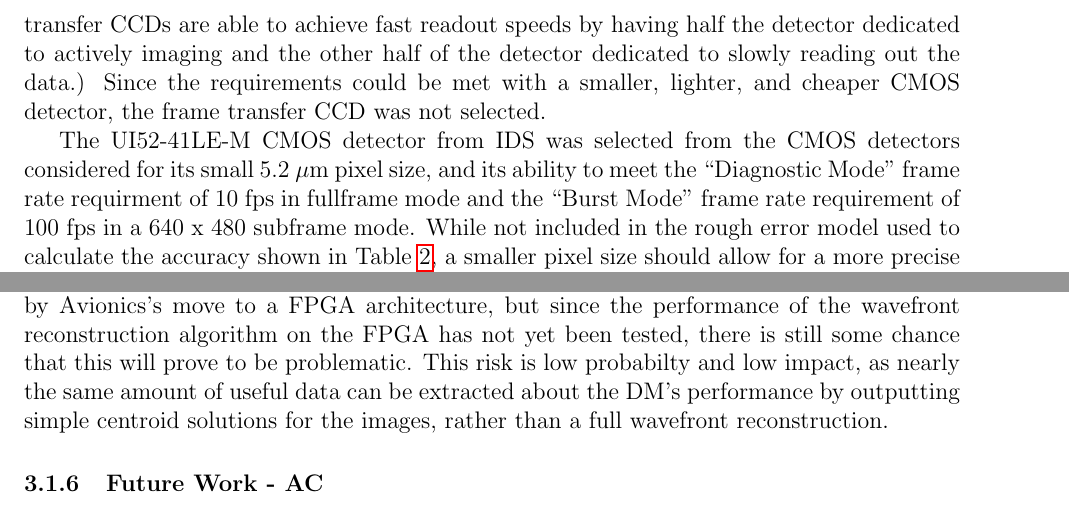
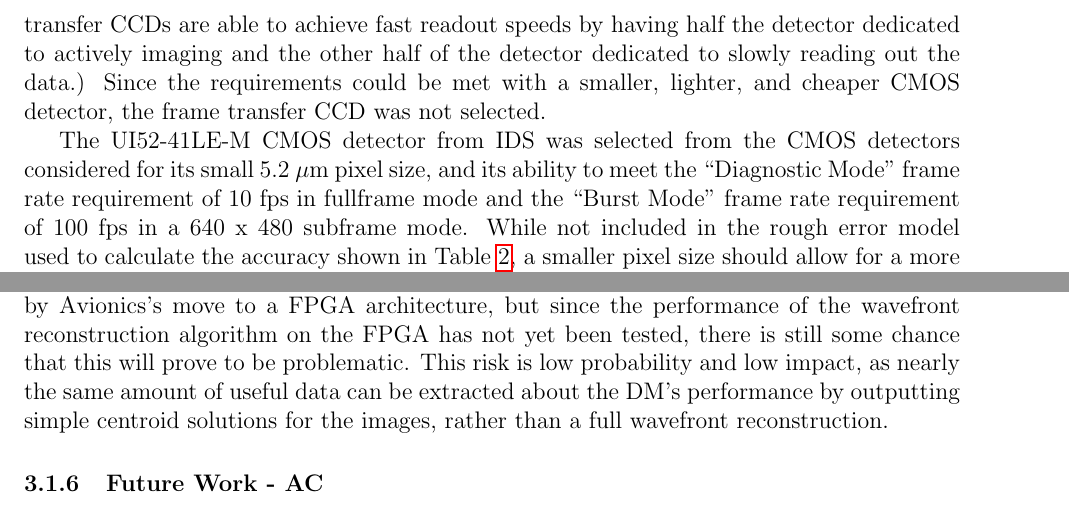
Before and after one commit to jimclark/16.83-DeMi-Final-Report, a LaTeX paper (DeMi.tex): two parts of pages 25 and 29 of 90, joined at a grey line, cut so that both start at the same text. Compiled offline with pdfLaTeX.

Commit message:
more typo fixes

```diff
--- a/DeMi.tex
+++ b/DeMi.tex
@@ -406,7 +406,7 @@ There are two kinds of detectors normally used to detect and record incoming lig
 
 We considered several options for detectors, manufactured by Thorlabs, e2v, and Imaging Development Systems (IDS,) which are summarized in Table~\ref{table:payload_detectors}. (For more information on how the data rate shown in this table was calculated, please see Section~\ref{sec:data_rate}.) The e2v frame-transfer CCD easily meets Payload's requirements, but at the cost of a detector area twice the size of any of the CMOS detectors and a corresponding increase in mass. (Frame transfer CCDs are able to achieve fast readout speeds by having half the detector dedicated to actively imaging and the other half of the detector dedicated to slowly reading out the data.) Since the requirements could be met with a smaller, lighter, and cheaper CMOS detector, the frame transfer CCD was not selected.
 
-The UI52-41LE-M CMOS detector from IDS was selected from the CMOS detectors considered for its small 5.2 $\mu \text{m}$ pixel size, and its ability to meet the ``Diagnostic Mode'' frame rate requirment of 10 fps in fullframe mode and the ``Burst Mode'' frame rate requirement of 100 fps in a 640 x 480 subframe mode. While not included in the rough error model used to calculate the accuracy shown in Table~\ref{table:payload_detectors}, a smaller pixel size should allow for a more precise centroid calculation, which will result in a more precise measurement of the local slope of the wavefront. This detector comes with a pre-mounted lens tube which the Shack Hartmann lenslet array will be placed in.
+The UI52-41LE-M CMOS detector from IDS was selected from the CMOS detectors considered for its small 5.2 $\mu \text{m}$ pixel size, and its ability to meet the ``Diagnostic Mode'' frame rate requirement of 10 fps in fullframe mode and the ``Burst Mode'' frame rate requirement of 100 fps in a 640 x 480 subframe mode. While not included in the rough error model used to calculate the accuracy shown in Table~\ref{table:payload_detectors}, a smaller pixel size should allow for a more precise centroid calculation, which will result in a more precise measurement of the local slope of the wavefront. This detector comes with a pre-mounted lens tube which the Shack Hartmann lenslet array will be placed in.
 
 \begin{table}[!ht]
   \caption{Detectors Considered for Payload Design}
@@ -519,7 +519,7 @@ Totals & 996.9 & 4.5 max & 0 to 50 & -20 to 80 \\ \hline
 \subsubsection{Risks - KB}
 Payload has two major risks that may present a problem moving forward with the design. Several of the smaller components needed to assemble the optical system (mounts, o-rings, spacers) are not available commercially in sizes small enough to fit within the CubeSat. As such, these components will need to be custom machined. (Their masses and volumes were estimated by scaling down similar COTS components for the purposes of mass budgeting.) It is possible that these estimates will prove to be incorrect, or that it will prove difficult to machine these components at the small sizes necessary. This presents a low probability, but high impact risk, as we are already close to exceeding our mass budget.
 
-The other major risk that Payload faces is that it will produce data too quickly for Avionics to consume it, or that it will require too much processing power for Avionics to make space for incoming data quickly enough by processing the incoming images and outputting much smaller files with wavefront solutions. This risk has largely been obviated by Avionics's move to a FPGA architecture, but since the performance of the wavefront reconstruction algorithm on the FPGA has not yet been tested, there is still some chance that this will prove to be problematic. This risk is low probabilty and low impact, as nearly the same amount of useful data can be extracted about the DM's performance by outputting simple centroid solutions for the images, rather than a full wavefront reconstruction.
+The other major risk that Payload faces is that it will produce data too quickly for Avionics to consume it, or that it will require too much processing power for Avionics to make space for incoming data quickly enough by processing the incoming images and outputting much smaller files with wavefront solutions. This risk has largely been obviated by Avionics's move to a FPGA architecture, but since the performance of the wavefront reconstruction algorithm on the FPGA has not yet been tested, there is still some chance that this will prove to be problematic. This risk is low probability and low impact, as nearly the same amount of useful data can be extracted about the DM's performance by outputting simple centroid solutions for the images, rather than a full wavefront reconstruction.
 
 \subsubsection{Future Work - AC}
 
```
